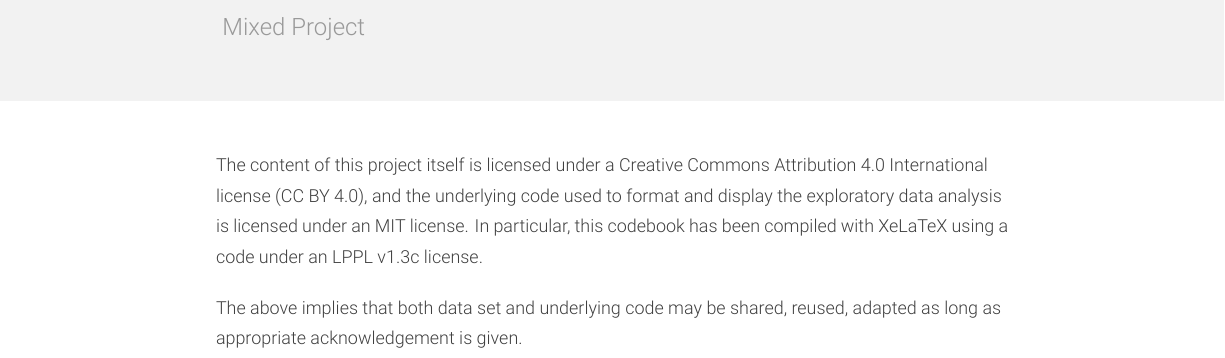
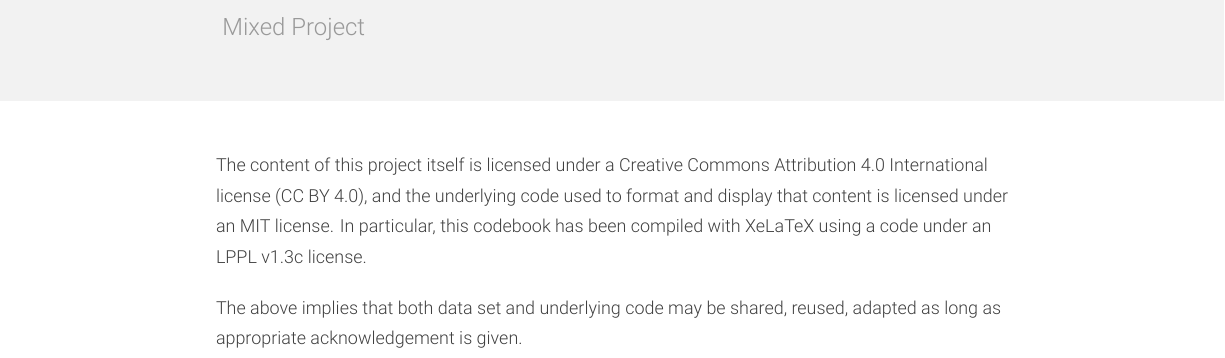
Before and after one commit to bgonzalezbustamante/chilean-ministers, a LaTeX document (docs/codebook_ministers.tex): part of page 7 of 10, cut so that both start at the same text. Compiled offline with XeLaTeX.

Commit message:
Update codebook_ministers.tex

```diff
--- a/docs/codebook_ministers.tex
+++ b/docs/codebook_ministers.tex
@@ -285,7 +285,7 @@ This data set is stored with version control on a GitHub repository with control
 
 \headerpage{License}{Mixed Project}{30}{12}
 
-The content of this project itself is licensed under a Creative Commons Attribution 4.0 International license (CC BY 4.0), and the underlying code used to format and display the exploratory data analysis is licensed under an MIT license. In particular, this codebook has been compiled with XeLaTeX using a code under an LPPL v1.3c license.
+The content of this project itself is licensed under a Creative Commons Attribution 4.0 International license (CC BY 4.0), and the underlying code used to format and display that content is licensed under an MIT license. In particular, this codebook has been compiled with XeLaTeX using a code under an LPPL v1.3c license.
 
 The above implies that both data set and underlying code may be shared, reused, adapted as long as appropriate acknowledgement is given.
 
```
